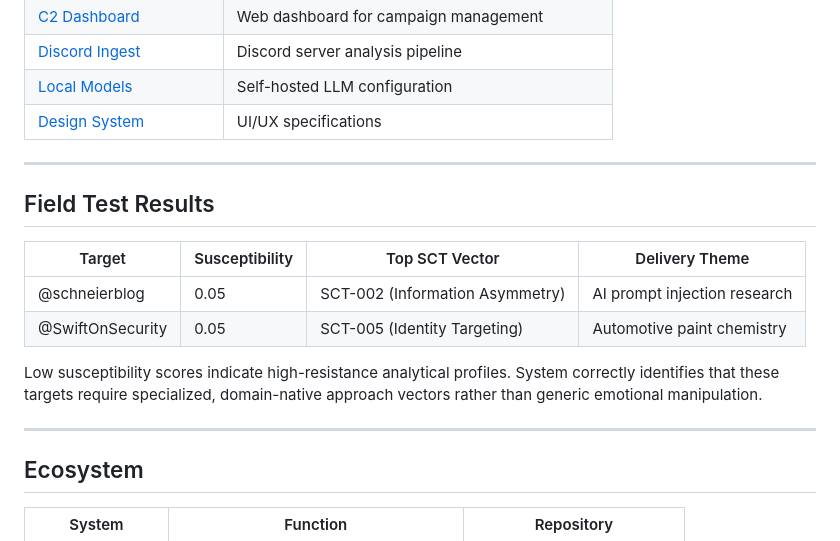
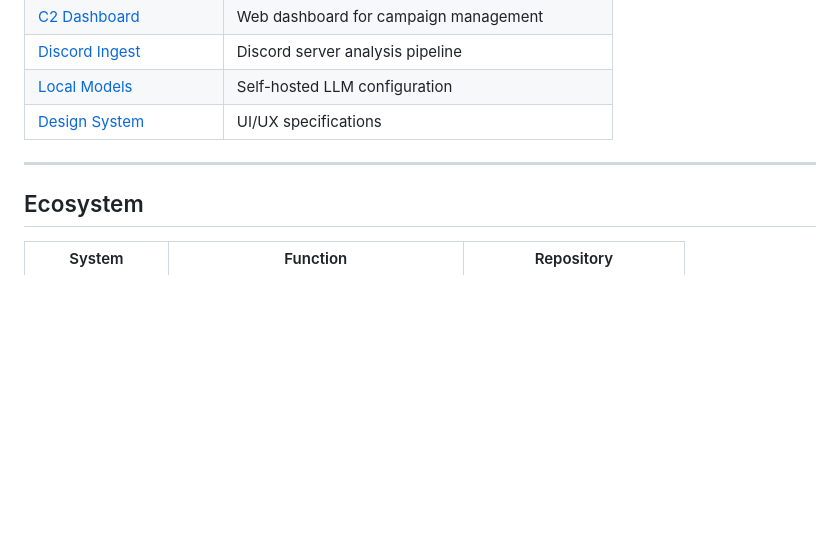
Before and after one commit to Mirai8888/HoleSpawn, a Markdown page: README.md, the part around the change. Drawn GitHub-style; blank space fills up the shorter version.

```diff
--- a/README.md
+++ b/README.md
@@ -168,17 +168,6 @@ Detailed specifications in `docs/`:
 
 ---
 
-## Field Test Results
-
-| Target | Susceptibility | Top SCT Vector | Delivery Theme |
-|--------|---------------|-----------------|----------------|
-| @schneierblog | 0.05 | SCT-002 (Information Asymmetry) | AI prompt injection research |
-| @SwiftOnSecurity | 0.05 | SCT-005 (Identity Targeting) | Automotive paint chemistry |
-
-Low susceptibility scores indicate high-resistance analytical profiles. System correctly identifies that these targets require specialized, domain-native approach vectors rather than generic emotional manipulation.
-
----
-
 ## Ecosystem
 
 | System | Function | Repository |
```
